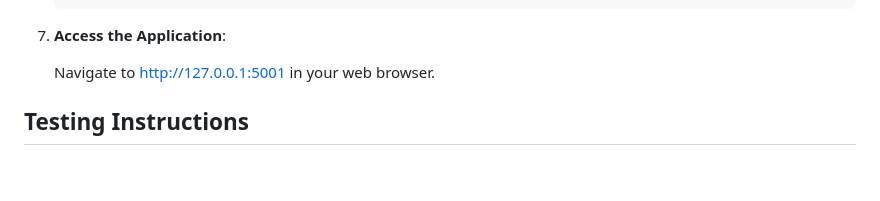
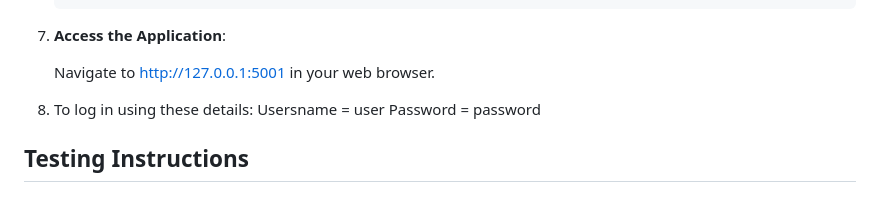
Before and after one commit to olgashabaykina-Git/ECOMMERCE_APP, a Markdown page: README.md, the part around the change. Rendered like a GitHub page; blank space fills up the shorter version.

```diff
--- a/README.md
+++ b/README.md
@@ -76,6 +76,11 @@ The E-Commerce App is a Flask-based web application designed for demonstrating u
 7. **Access the Application**:
 
    Navigate to http://127.0.0.1:5001 in your web browser.
+
+8. To log in using these details: Usersname = user
+Password = password
+
+
 
 ## Testing Instructions
 
```
